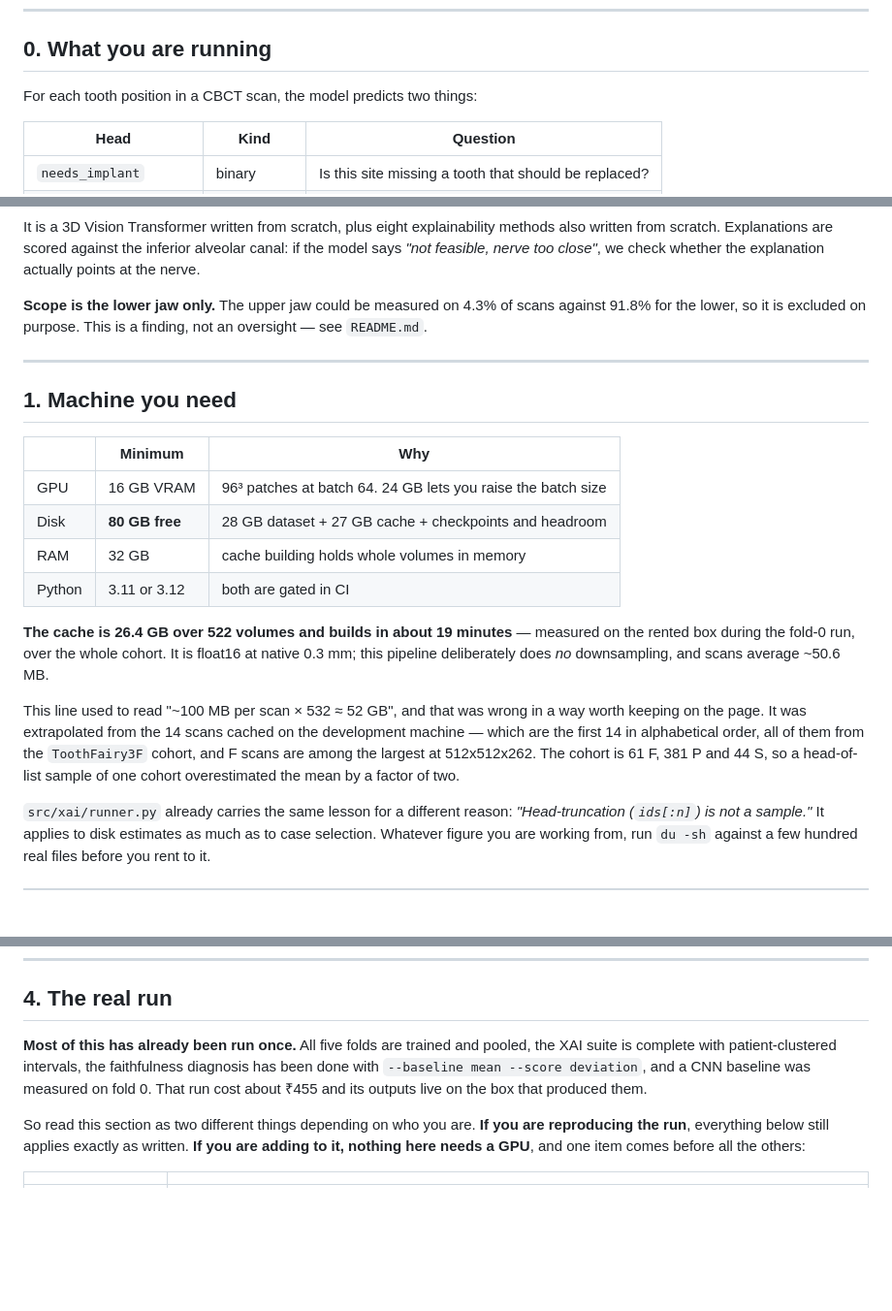
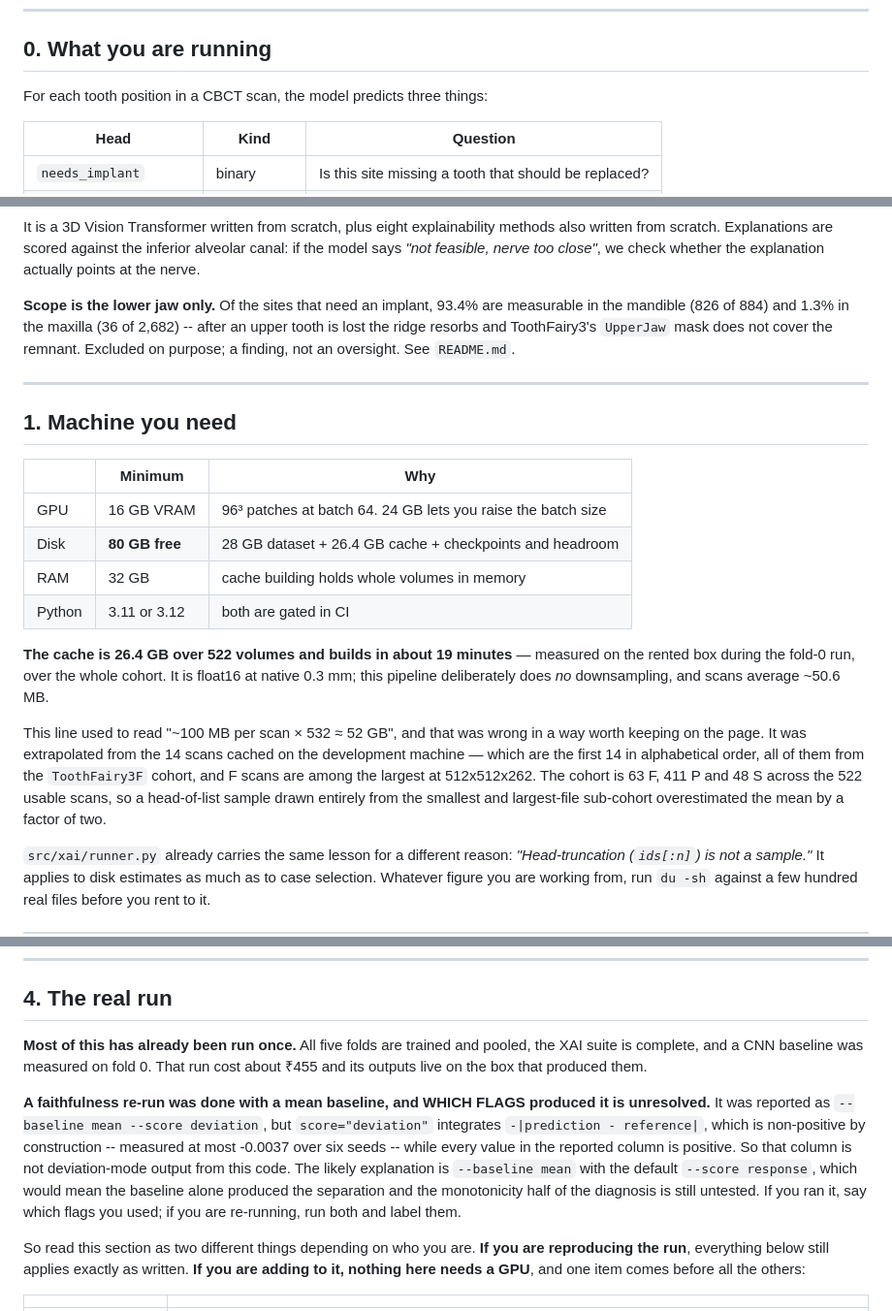
Before and after one commit to AGB2210/Adaptive-Multi-XAI-3D-ViT-for-Dental-Implant-Diagnosis-Support, a Markdown page: RUNBOOK.md, 3 parts joined by grey strips. Shown at 97% size. Drawn GitHub-style; blank space fills up the shorter version.

Commit message:
RUNBOOK: a stale jaw split, a wrong cohort breakdown, and a flag claim it cannot support
Read top to bottom, as the person it is written for would.

Section 0 said the upper jaw is measurable on "4.3% of scans against 91.8% for
the lower". Two things wrong: the figures are 1.3% and 93.4%, and the
denominator is sites needing an implant, not scans. Recomputed from the CSV --
36 of 2,682 maxillary against 826 of 884 mandibular.

Section 1 gave the sub-cohort split as "61 F, 381 P and 44 S", which sums to 486.
The 522 usable scans are 63 F, 411 P and 48 S. The paragraph's own point stands
and is now stated on the right numbers.

Section 4 asserted the faithfulness re-run "has been done with --baseline mean
--score deviation". It cannot have been: score="deviation" integrates
-|prediction - reference|, non-positive by construction, and every value in the
reported column is positive. Now recorded as unresolved, with what the likely
flags were and what it costs if so -- the monotonicity half of the diagnosis
would still be untested.

Section 0 also said the model predicts "two things" above a table of three
heads, and two cache figures still read 27 GB against the measured 26.4.

VERIFIED BY RUNNING, not by reading: section 4a's sanity gate reproduces exactly
-- 6787 sites, 486 patients, 709 needing an implant, 413 not feasible. Section
5's floors are exact for MAE 6.91 and 3.58 and RMSE 4.40; the 7.97 is the
training-split value against 8.10 whole-cohort, which is the right source. The
checksum command's cache path resolves to the directory that actually exists.

```diff
--- a/RUNBOOK.md
+++ b/RUNBOOK.md
@@ -10,7 +10,7 @@ before you start paying for a GPU.**
 
 ## 0. What you are running
 
-For each tooth position in a CBCT scan, the model predicts two things:
+For each tooth position in a CBCT scan, the model predicts three things:
 
 | Head | Kind | Question |
 |---|---|---|
@@ -29,9 +29,11 @@ methods also written from scratch. Explanations are scored against the inferior
 alveolar canal: if the model says *"not feasible, nerve too close"*, we check
 whether the explanation actually points at the nerve.
 
-**Scope is the lower jaw only.** The upper jaw could be measured on 4.3% of
-scans against 91.8% for the lower, so it is excluded on purpose. This is a
-finding, not an oversight — see `README.md`.
+**Scope is the lower jaw only.** Of the sites that need an implant, 93.4% are
+measurable in the mandible (826 of 884) and 1.3% in the maxilla (36 of 2,682) --
+after an upper tooth is lost the ridge resorbs and ToothFairy3's `UpperJaw` mask
+does not cover the remnant. Excluded on purpose; a finding, not an oversight.
+See `README.md`.
 
 ---
 
@@ -40,7 +42,7 @@ finding, not an oversight — see `README.md`.
 | | Minimum | Why |
 |---|---|---|
 | GPU | 16 GB VRAM | 96³ patches at batch 64. 24 GB lets you raise the batch size |
-| Disk | **80 GB free** | 28 GB dataset + 27 GB cache + checkpoints and headroom |
+| Disk | **80 GB free** | 28 GB dataset + 26.4 GB cache + checkpoints and headroom |
 | RAM | 32 GB | cache building holds whole volumes in memory |
 | Python | 3.11 or 3.12 | both are gated in CI |
 
@@ -53,8 +55,9 @@ This line used to read "~100 MB per scan × 532 ≈ 52 GB", and that was wrong i
 way worth keeping on the page. It was extrapolated from the 14 scans cached on
 the development machine — which are the first 14 in alphabetical order, all of
 them from the `ToothFairy3F` cohort, and F scans are among the largest at
-512x512x262. The cohort is 61 F, 381 P and 44 S, so a head-of-list sample of one
-cohort overestimated the mean by a factor of two.
+512x512x262. The cohort is 63 F, 411 P and 48 S across the 522 usable scans, so
+a head-of-list sample drawn entirely from the smallest and largest-file
+sub-cohort overestimated the mean by a factor of two.
 
 `src/xai/runner.py` already carries the same lesson for a different reason:
 *"Head-truncation (`ids[:n]`) is not a sample."* It applies to disk estimates as
@@ -182,10 +185,18 @@ later be mistaken for results.
 ## 4. The real run
 
 **Most of this has already been run once.** All five folds are trained and
-pooled, the XAI suite is complete with patient-clustered intervals, the
-faithfulness diagnosis has been done with `--baseline mean --score deviation`,
-and a CNN baseline was measured on fold 0. That run cost about ₹455 and its
-outputs live on the box that produced them.
+pooled, the XAI suite is complete, and a CNN baseline was measured on fold 0.
+That run cost about ₹455 and its outputs live on the box that produced them.
+
+**A faithfulness re-run was done with a mean baseline, and WHICH FLAGS produced
+it is unresolved.** It was reported as `--baseline mean --score deviation`, but
+`score="deviation"` integrates `-|prediction - reference|`, which is non-positive
+by construction -- measured at most -0.0037 over six seeds -- while every value
+in the reported column is positive. So that column is not deviation-mode output
+from this code. The likely explanation is `--baseline mean` with the default
+`--score response`, which would mean the baseline alone produced the separation
+and the monotonicity half of the diagnosis is still untested. If you ran it, say
+which flags you used; if you are re-running, run both and label them.
 
 So read this section as two different things depending on who you are. **If you
 are reproducing the run**, everything below still applies exactly as written.
```
Also changed, not shown: other parts of RUNBOOK.md (+1 -1 lines).
